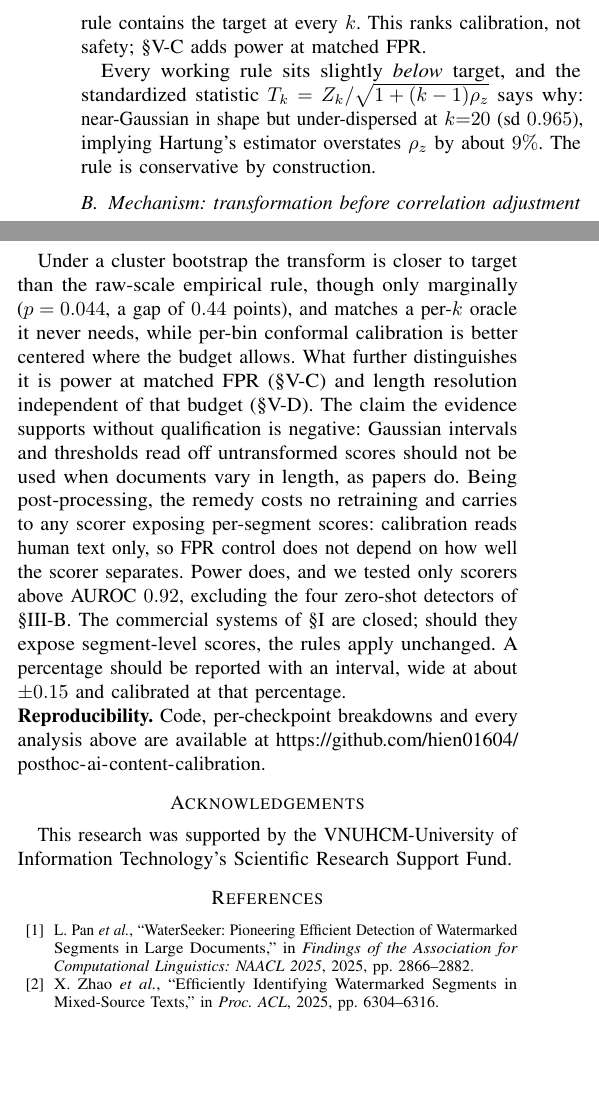
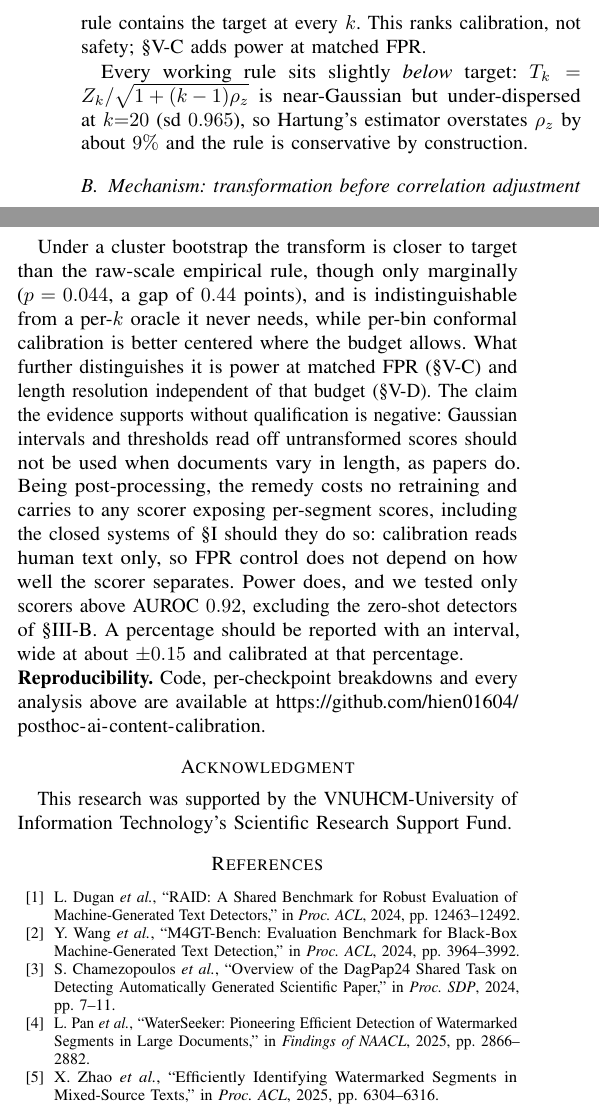
Before and after one commit to hien01604/posthoc-ai-content-calibration, a LaTeX paper (paper/rivf2026.tex): two parts of the columns of pages 5 and 6 of 7, joined at a grey line, cut so that both start at the same text, the shorter picture padded with empty space. Compiled offline with pdfLaTeX.

Commit message:
Paper: camera-ready revisions after review
- Cite DAGPap24, RAID and M4GT-Bench; drop FABTAB; number references in
  order of first citation (IEEE style); shorten Findings venue names.
- Clarify OpAI-Bench lengths as medians; state that medians and
  percentiles in Sec. IV-A pool all checkpoint-document predictions.
- Soften the oracle claim (indistinguishable, not "matches"); fix the
  generator sentence in Sec. III-A; "Acknowledgment" per IEEE template.
- Tighten Sec. V-A and the conclusion so the paper fits six pages.

```diff
--- a/paper/rivf2026.tex
+++ b/paper/rivf2026.tex
@@ -493,10 +492,9 @@ empirical rule errs on the safe side, significantly \emph{below} $1\%$ at every
 while the $z$-scale rule contains the target at every $k$. This ranks calibration, not
 safety; \sect{V-C} adds power at matched FPR.
 
-Every working rule sits slightly \emph{below} target, and the standardized statistic
-$T_k=Z_k/\sqrt{1+(k-1)\rho_z}$ says why: near-Gaussian in shape but under-dispersed at
-$k{=}20$ (sd $0.965$), implying Hartung's estimator overstates $\rho_z$ by about $9\%$.
-The rule is conservative by construction.
+Every working rule sits slightly \emph{below} target: $T_k=Z_k/\sqrt{1+(k-1)\rho_z}$ is
+near-Gaussian but under-dispersed at $k{=}20$ (sd $0.965$), so Hartung's estimator
+overstates $\rho_z$ by about $9\%$ and the rule is conservative by construction.
 
 \subsection{Mechanism: transformation before correlation adjustment}
 For each segment score $s_i$, we compute a continuity-corrected empirical right-tailed
@@ -667,33 +665,44 @@ stays indispensable; the transform moves the correction onto a scale where $\rho
 over twice as large and a Gaussian quantile is already right.
 
 Under a cluster bootstrap the transform is closer to target than the raw-scale
-empirical rule, though only marginally ($p=0.044$, a gap of $0.44$ points), and matches
-a per-$k$ oracle it never needs, while per-bin
+empirical rule, though only marginally ($p=0.044$, a gap of $0.44$ points), and is
+indistinguishable from a per-$k$ oracle it never needs, while per-bin
 conformal calibration is better centered where the budget allows. What further
 distinguishes it is power at matched FPR (\sect{V-C}) and length resolution independent
 of that budget (\sect{V-D}). The claim the evidence supports without qualification is
 negative: Gaussian intervals and thresholds read off untransformed scores should not be
 used when documents vary in length, as papers do. Being post-processing, the remedy
-costs no retraining and carries to any scorer exposing per-segment scores: calibration
-reads human text only, so FPR control does not depend on how well the scorer separates.
-Power does, and we tested only scorers above AUROC $0.92$, excluding the four zero-shot
-detectors of \sect{III-B}. The commercial systems of \sect{I} are closed; should they
-expose segment-level scores, the rules apply unchanged. A percentage should be reported
+costs no retraining and carries to any scorer exposing per-segment scores, including the
+closed systems of \sect{I} should they do so: calibration reads human text only, so FPR
+control does not depend on how well the scorer separates. Power does, and we tested only
+scorers above AUROC $0.92$, excluding the zero-shot detectors of \sect{III-B}. A
+percentage should be reported
 with an interval, wide at about $\pm0.15$ and calibrated at that percentage.
 
 \noindent\textbf{Reproducibility.} Code, per-checkpoint breakdowns and every analysis
 above are available at \url{https://github.com/hien01604/posthoc-ai-content-calibration}.
 
-\section*{Acknowledgements}
+\section*{Acknowledgment}
 
 This research was supported by the VNUHCM-University of Information Technology's Scientific Research Support Fund.
 
 \begin{thebibliography}{00}
 
+\bibitem{raid2024}
+L. Dugan \textit{et al.}, ``RAID: A Shared Benchmark for Robust Evaluation of Machine-Generated
+Text Detectors,'' in \textit{Proc. ACL}, 2024, pp. 12463--12492.
+
+\bibitem{m4gt2024}
+Y. Wang \textit{et al.}, ``M4GT-Bench: Evaluation Benchmark for Black-Box Machine-Generated
+Text Detection,'' in \textit{Proc. ACL}, 2024, pp. 3964--3992.
+
+\bibitem{dagpap24}
+S. Chamezopoulos \textit{et al.}, ``Overview of the DagPap24 Shared Task on Detecting
+Automatically Generated Scientific Paper,'' in \textit{Proc. SDP}, 2024, pp. 7--11.
+
 \bibitem{waterseeker2025}
 L. Pan \textit{et al.}, ``WaterSeeker: Pioneering Efficient Detection of Watermarked
-Segments in Large Documents,'' in \textit{Findings of the Association for Computational
-Linguistics: NAACL 2025}, 2025, pp. 2866--2882.
+Segments in Large Documents,'' in \textit{Findings of NAACL}, 2025, pp. 2866--2882.
 
 \bibitem{zhao2025acl}
 X. Zhao \textit{et al.}, ``Efficiently Identifying Watermarked Segments in Mixed-Source
```
Also changed, not shown: paper/rivf2026.tex (59 more changed lines).
